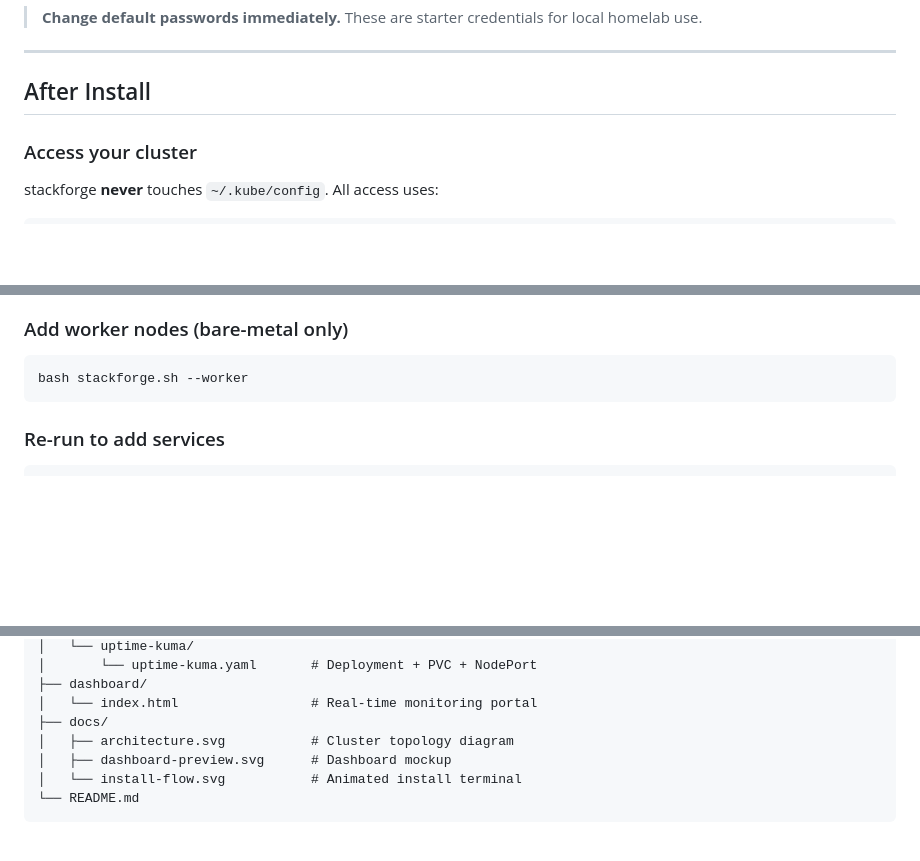
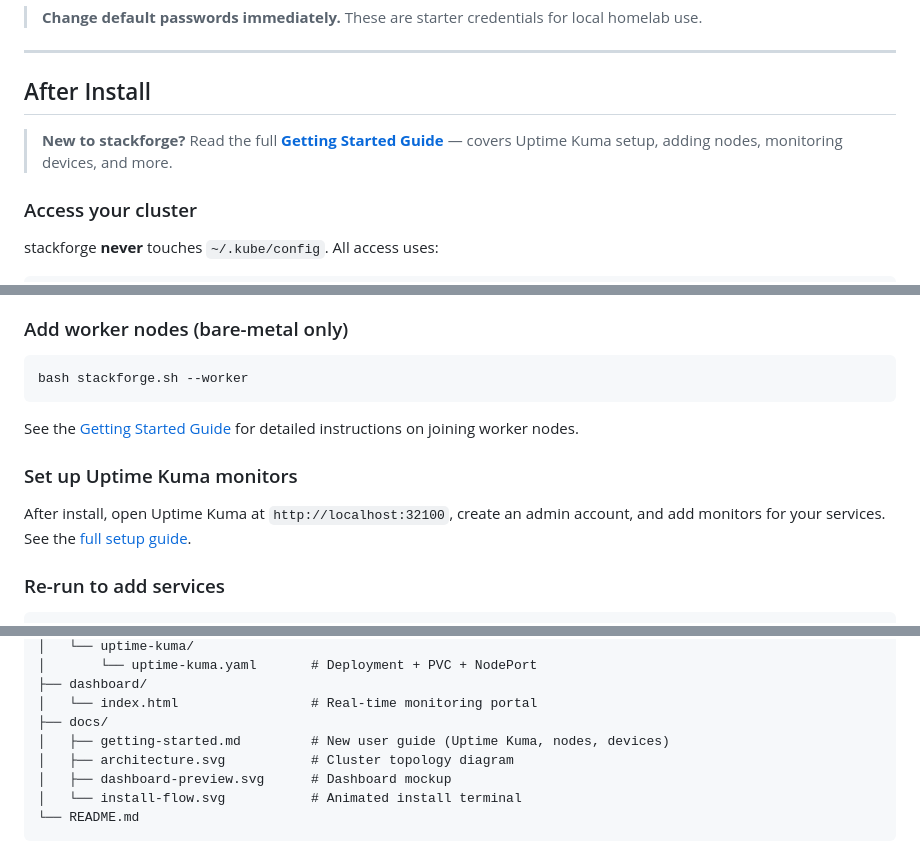
Before and after one commit to ry-ops/stackforge, a Markdown page: README.md, 3 parts joined by grey strips. Rendered like a GitHub page; blank space fills up the shorter version.

````diff
--- a/README.md
+++ b/README.md
@@ -127,6 +127,8 @@ On Docker Desktop / WSL2, these map to `127.0.0.1`. On bare-metal, they map to t
 
 ## After Install
 
+> **New to stackforge?** Read the full **[Getting Started Guide](docs/getting-started.md)** — covers Uptime Kuma setup, adding nodes, monitoring devices, and more.
+
 ### Access your cluster
 
 stackforge **never** touches `~/.kube/config`. All access uses:
@@ -147,6 +149,12 @@ bash stackforge.sh --kubeconfig
 ```bash
 bash stackforge.sh --worker
 ```
+
+See the [Getting Started Guide](docs/getting-started.md#adding-worker-nodes) for detailed instructions on joining worker nodes.
+
+### Set up Uptime Kuma monitors
+
+After install, open Uptime Kuma at `http://localhost:32100`, create an admin account, and add monitors for your services. See the [full setup guide](docs/getting-started.md#setting-up-uptime-kuma).
 
 ### Re-run to add services
 
@@ -237,6 +245,7 @@ stackforge/
 ├── dashboard/
 │   └── index.html                 # Real-time monitoring portal
 ├── docs/
+│   ├── getting-started.md         # New user guide (Uptime Kuma, nodes, devices)
 │   ├── architecture.svg           # Cluster topology diagram
 │   ├── dashboard-preview.svg      # Dashboard mockup
 │   └── install-flow.svg           # Animated install terminal
````
Also changed, not shown: docs/getting-started.md (added, +311 -0 lines).
